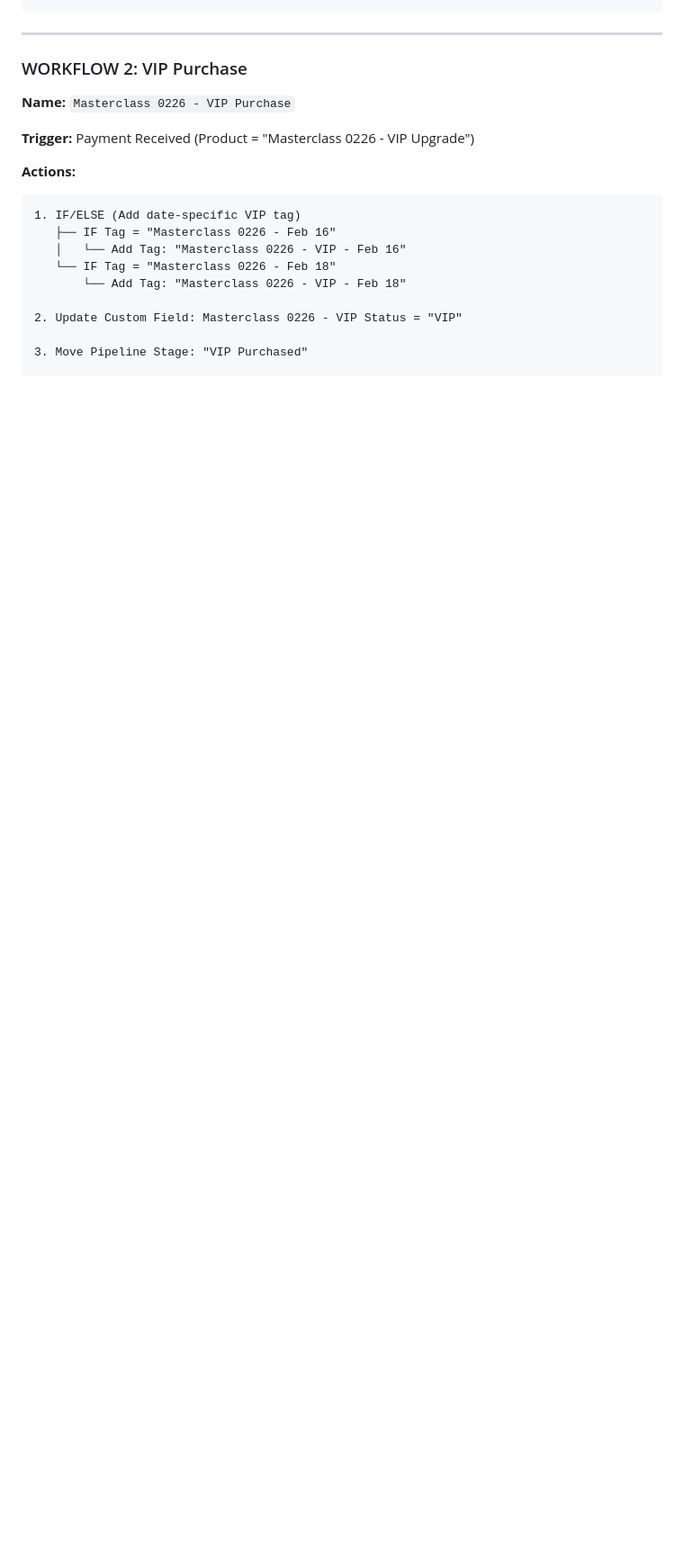
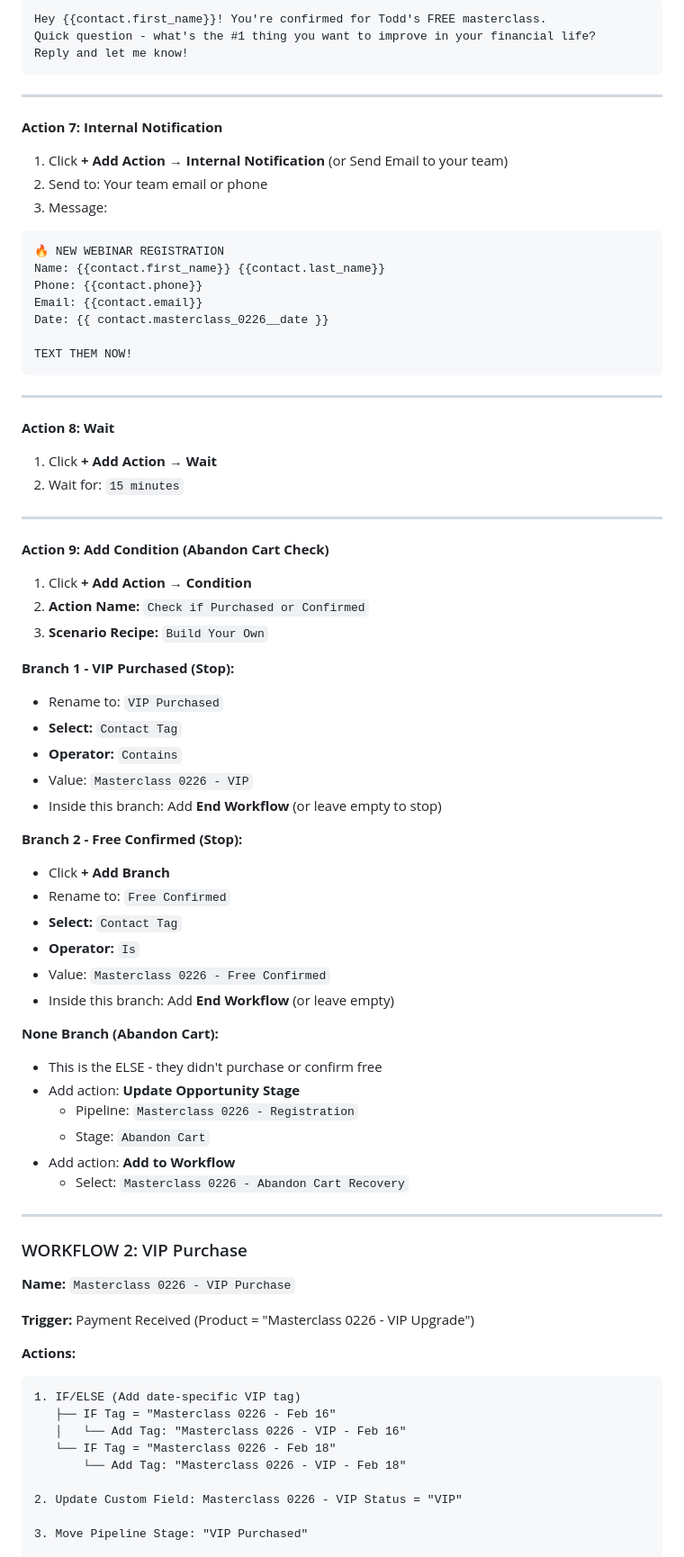
Before and after one commit to millerc13/webinar-mastermind, a Markdown page: guide.md, the part around one of its changes. Shown at 90% size. Rendered like a GitHub page; blank space fills up the shorter version.

````diff
--- a/guide.md
+++ b/guide.md
@@ -172,4 +198,63 @@ Go to: **Automation → Workflows → Create Workflow**
 ```
+Hey {{contact.first_name}}! You're confirmed for Todd's FREE masterclass.
+Quick question - what's the #1 thing you want to improve in your financial life?
+Reply and let me know!
+```
+
+---
+
+**Action 7: Internal Notification**
+
+1. Click **+ Add Action** → **Internal Notification** (or Send Email to your team)
+2. Send to: Your team email or phone
+3. Message:
+```
+🔥 NEW WEBINAR REGISTRATION
+Name: {{contact.first_name}} {{contact.last_name}}
+Phone: {{contact.phone}}
+Email: {{contact.email}}
+Date: {{ contact.masterclass_0226__date }}
+
+TEXT THEM NOW!
+```
+
+---
+
+**Action 8: Wait**
+
+1. Click **+ Add Action** → **Wait**
+2. Wait for: `15 minutes`
+
+---
+
+**Action 9: Add Condition (Abandon Cart Check)**
+
+1. Click **+ Add Action** → **Condition**
+2. **Action Name:** `Check if Purchased or Confirmed`
+3. **Scenario Recipe:** `Build Your Own`
+
+**Branch 1 - VIP Purchased (Stop):**
+- Rename to: `VIP Purchased`
+- **Select:** `Contact Tag`
+- **Operator:** `Contains`
+- Value: `Masterclass 0226 - VIP`
+- Inside this branch: Add **End Workflow** (or leave empty to stop)
+
+**Branch 2 - Free Confirmed (Stop):**
+- Click **+ Add Branch**
+- Rename to: `Free Confirmed`
+- **Select:** `Contact Tag`
+- **Operator:** `Is`
+- Value: `Masterclass 0226 - Free Confirmed`
+- Inside this branch: Add **End Workflow** (or leave empty)
+
+**None Branch (Abandon Cart):**
+- This is the ELSE - they didn't purchase or confirm free
+- Add action: **Update Opportunity Stage**
+  - Pipeline: `Masterclass 0226 - Registration`
+  - Stage: `Abandon Cart`
+- Add action: **Add to Workflow**
+  - Select: `Masterclass 0226 - Abandon Cart Recovery`
 
 ---
 
````
Also changed, not shown: other parts of guide.md (+59 -33 lines).
